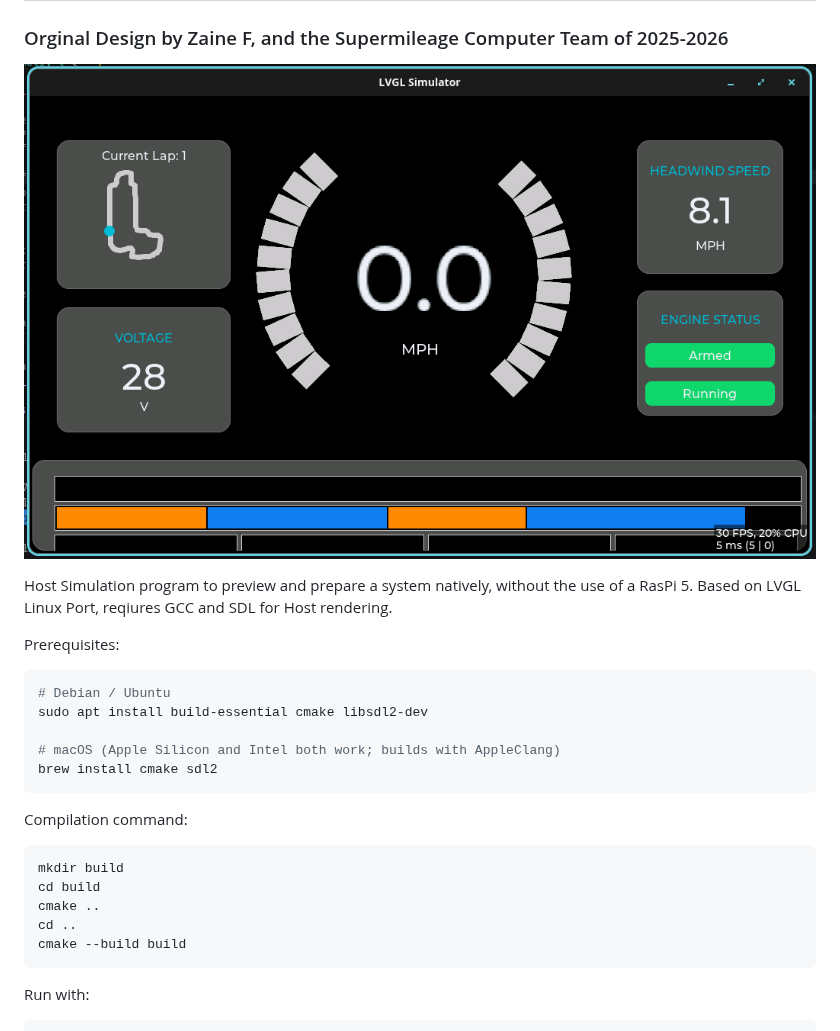
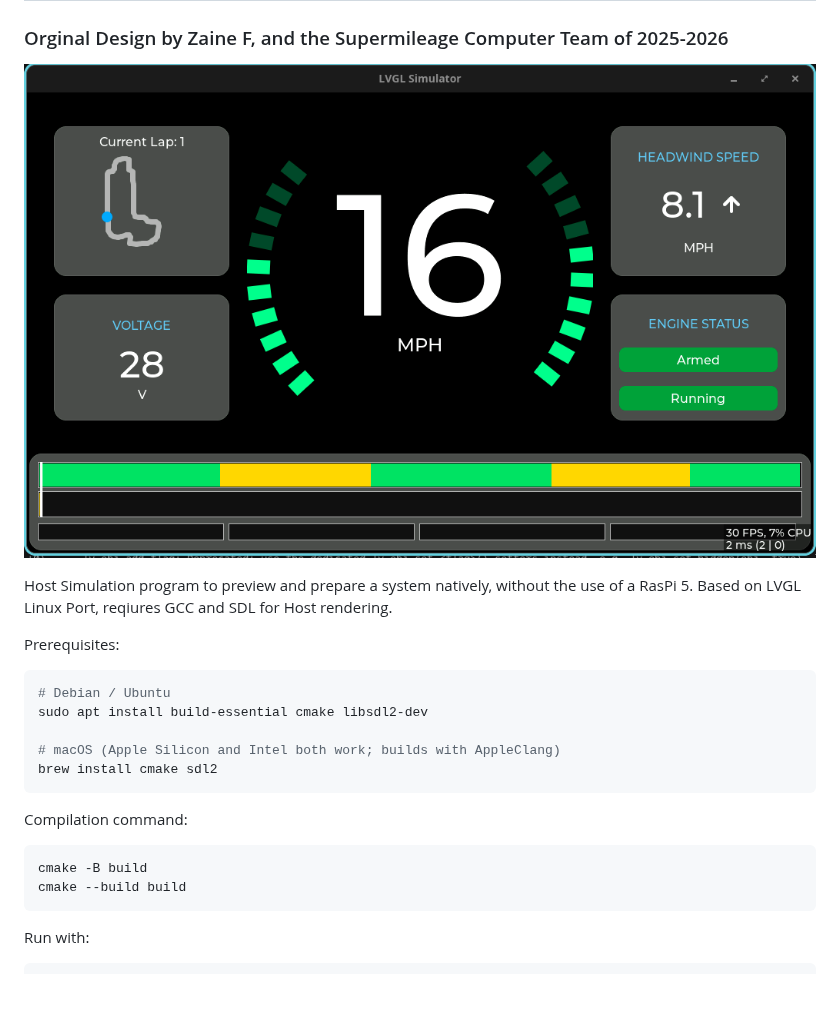
Before and after one commit to HEEV/CarDisplay, a Markdown page: README.md, the part around the change. Drawn GitHub-style; pictures changed too: demo.png; blank space fills up the shorter version.

Commit message:
just some housekeeping, moving back some seperation, update readme for simplicity

````diff
--- a/README.md
+++ b/README.md
@@ -18,10 +18,7 @@ brew install cmake sdl2
 
 Compilation command:
 ``` shell
-mkdir build
-cd build
-cmake ..
-cd ..
+cmake -B build
 cmake --build build
 ```
 
````
Also changed, not shown: 7 other files.
